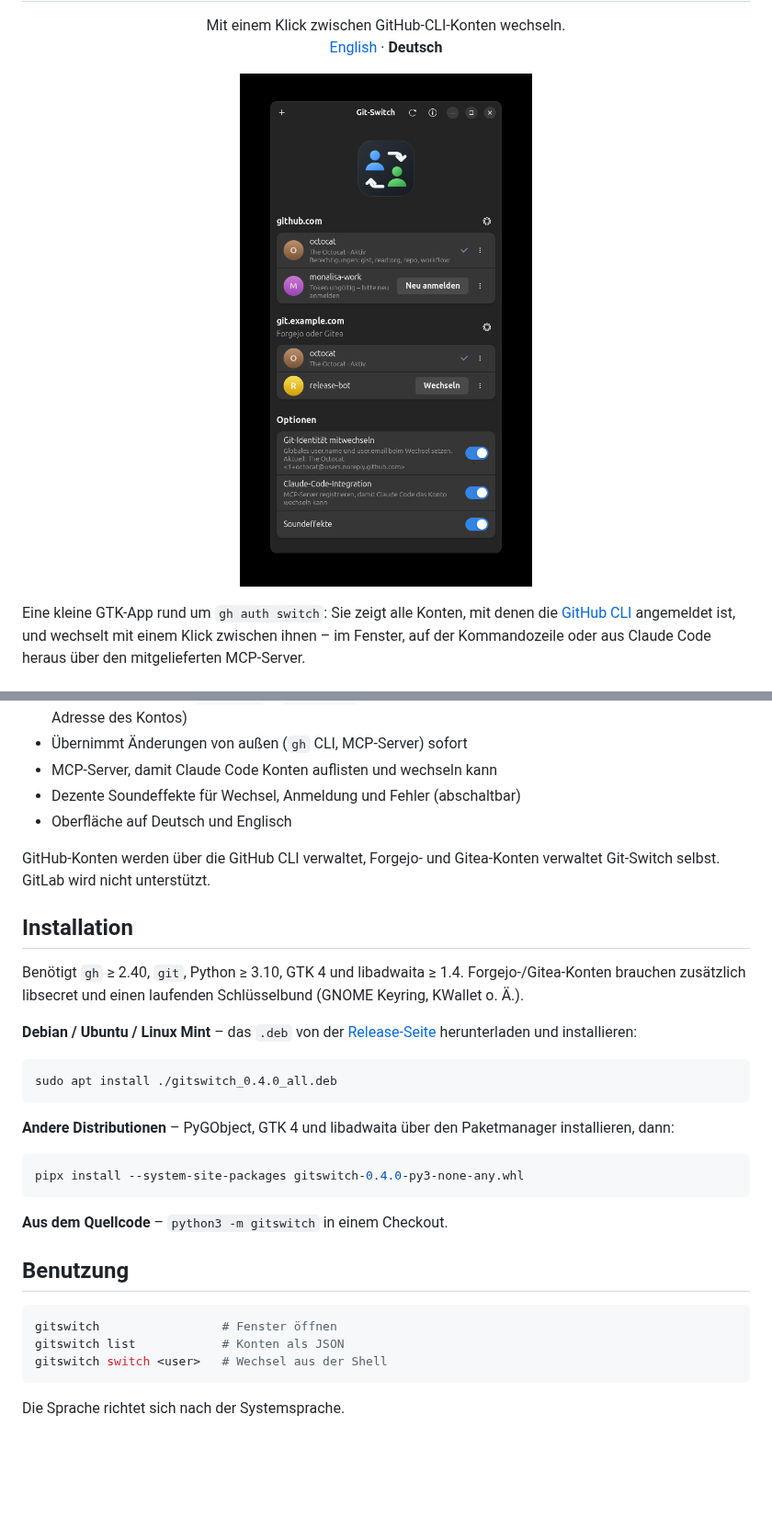
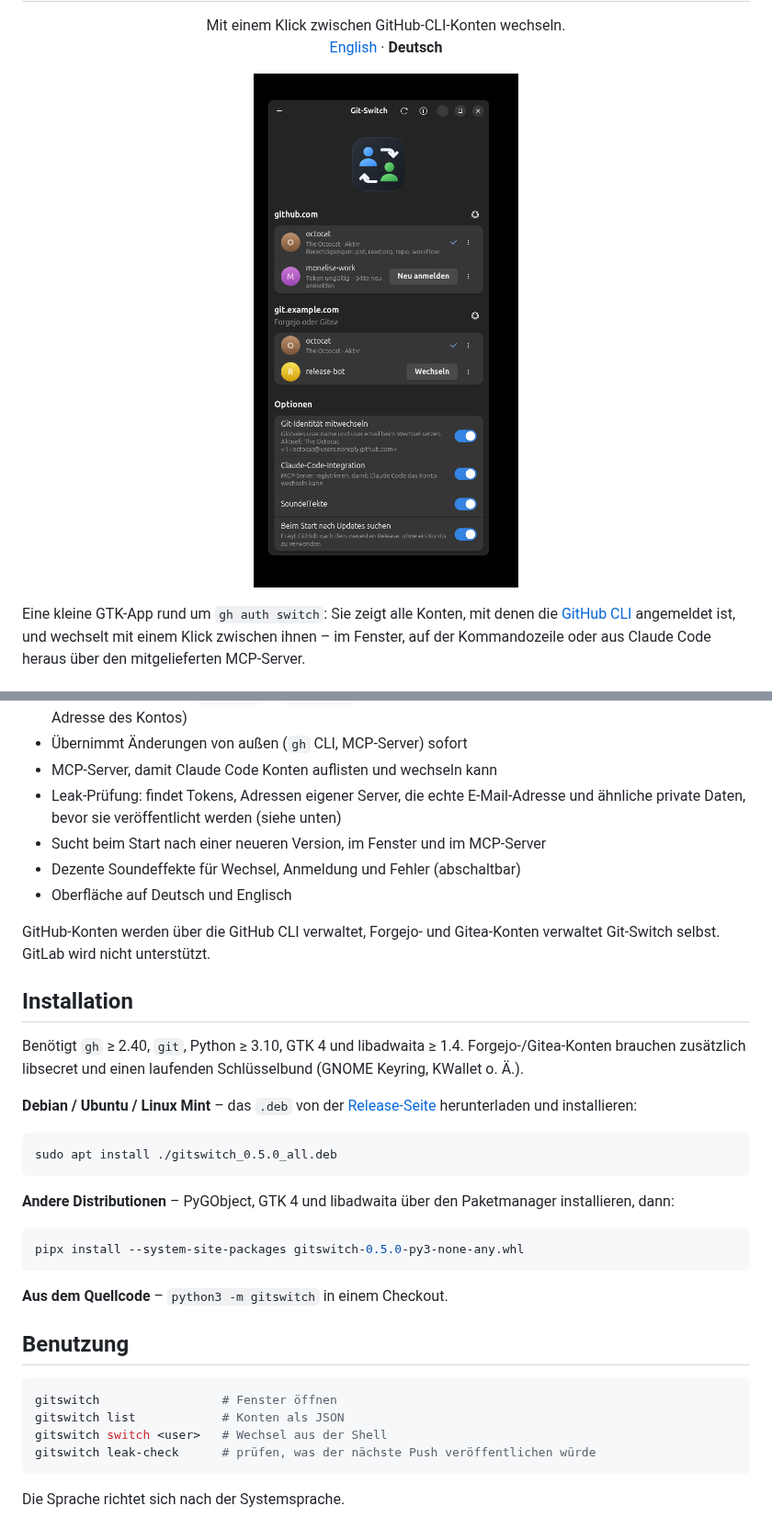
Before and after one commit to SoulInfernoDE/gitswitch, a Markdown page: README.de.md, 2 parts joined by grey strips. Shown at 92% size. Drawn GitHub-style; pictures changed too: docs/screenshot.de.png; blank space fills up the shorter version.

````diff
--- a/README.de.md
+++ b/README.de.md
@@ -38,6 +38,10 @@ heraus über den mitgelieferten MCP-Server.
   (verwendet die GitHub-noreply-Adresse des Kontos)
 - Übernimmt Änderungen von außen (`gh` CLI, MCP-Server) sofort
 - MCP-Server, damit Claude Code Konten auflisten und wechseln kann
+- Leak-Prüfung: findet Tokens, Adressen eigener Server, die echte
+  E-Mail-Adresse und ähnliche private Daten, bevor sie veröffentlicht werden
+  (siehe unten)
+- Sucht beim Start nach einer neueren Version, im Fenster und im MCP-Server
 - Dezente Soundeffekte für Wechsel, Anmeldung und Fehler (abschaltbar)
 - Oberfläche auf Deutsch und Englisch
 
@@ -54,14 +58,14 @@ Schlüsselbund (GNOME Keyring, KWallet o. Ä.).
 [Release-Seite](../../releases) herunterladen und installieren:
 
 ```bash
-sudo apt install ./gitswitch_0.4.0_all.deb
+sudo apt install ./gitswitch_0.5.0_all.deb
 ```
 
 **Andere Distributionen** – PyGObject, GTK 4 und libadwaita über den
 Paketmanager installieren, dann:
 
 ```bash
-pipx install --system-site-packages gitswitch-0.4.0-py3-none-any.whl
+pipx install --system-site-packages gitswitch-0.5.0-py3-none-any.whl
 ```
 
 **Aus dem Quellcode** – `python3 -m gitswitch` in einem Checkout.
@@ -72,6 +76,7 @@ pipx install --system-site-packages gitswitch-0.4.0-py3-none-any.whl
 gitswitch                 # Fenster öffnen
 gitswitch list            # Konten als JSON
 gitswitch switch <user>   # Wechsel aus der Shell
+gitswitch leak-check      # prüfen, was der nächste Push veröffentlichen würde
 ```
 
 Die Sprache richtet sich nach der Systemsprache.
````
Also changed, not shown: other parts of README.de.md (+37 -0 lines), README.md (+41 -2 lines), docs/screenshot.png, 11 other files.
